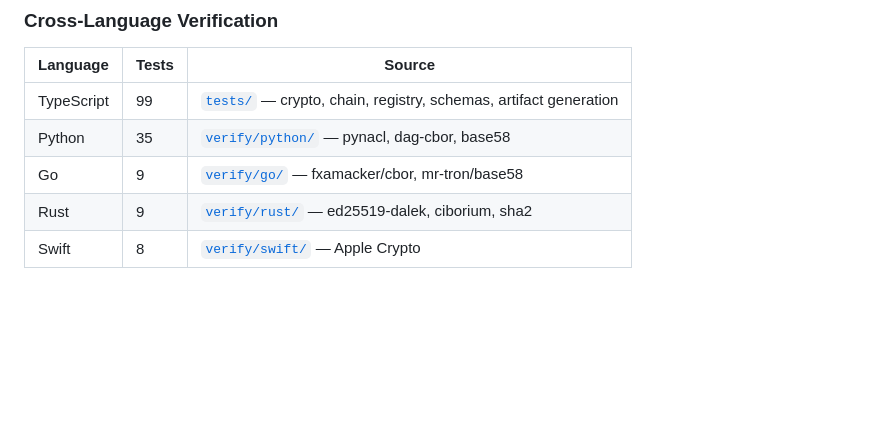
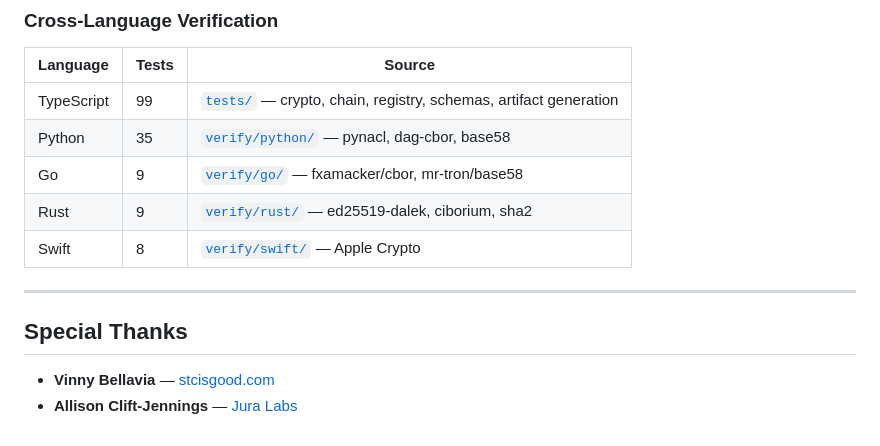
Before and after one commit to metalabel/dfos, a Markdown page: packages/dfos-protocol/PROTOCOL.md, the part around the change. Rendered like a GitHub page; blank space fills up the shorter version.

Commit message:
docs: add special thanks to PROTOCOL.md
Vinny Bellavia (stcisgood.com) and Allison Clift-Jennings (Jura Labs).

Co-Authored-By: Claude Opus 4.6 (1M context) <noreply@anthropic.com>

```diff
--- a/packages/dfos-protocol/PROTOCOL.md
+++ b/packages/dfos-protocol/PROTOCOL.md
@@ -866,3 +866,10 @@ All source lives in [`packages/dfos-protocol/`](https://github.com/metalabel/dfo
 | Go         | 9     | [`verify/go/`](https://github.com/metalabel/dfos/tree/main/packages/dfos-protocol/verify/go) — fxamacker/cbor, mr-tron/base58                |
 | Rust       | 9     | [`verify/rust/`](https://github.com/metalabel/dfos/tree/main/packages/dfos-protocol/verify/rust) — ed25519-dalek, ciborium, sha2             |
 | Swift      | 8     | [`verify/swift/`](https://github.com/metalabel/dfos/tree/main/packages/dfos-protocol/verify/swift) — Apple Crypto                            |
+
+---
+
+## Special Thanks
+
+- **Vinny Bellavia** — [stcisgood.com](https://stcisgood.com)
+- **Allison Clift-Jennings** — [Jura Labs](https://juralabs.com)
```
